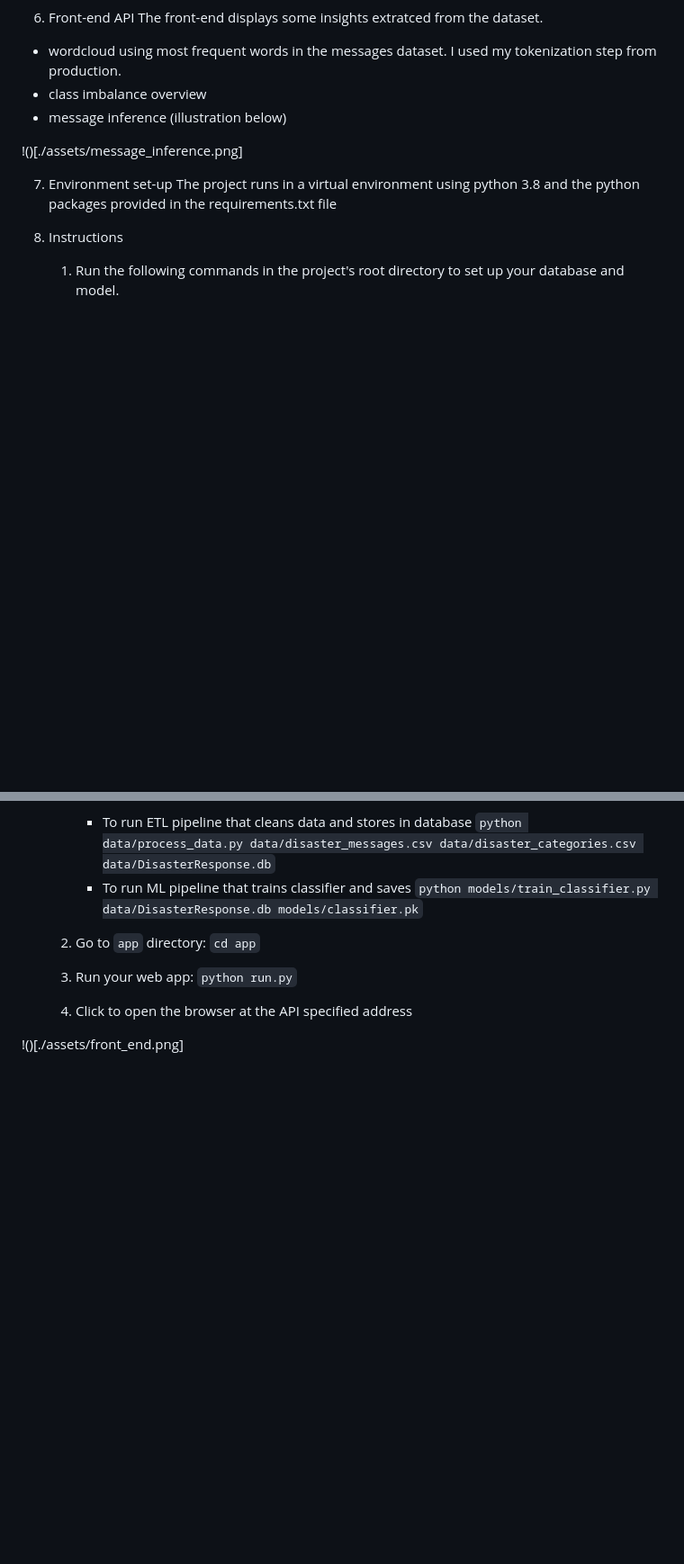
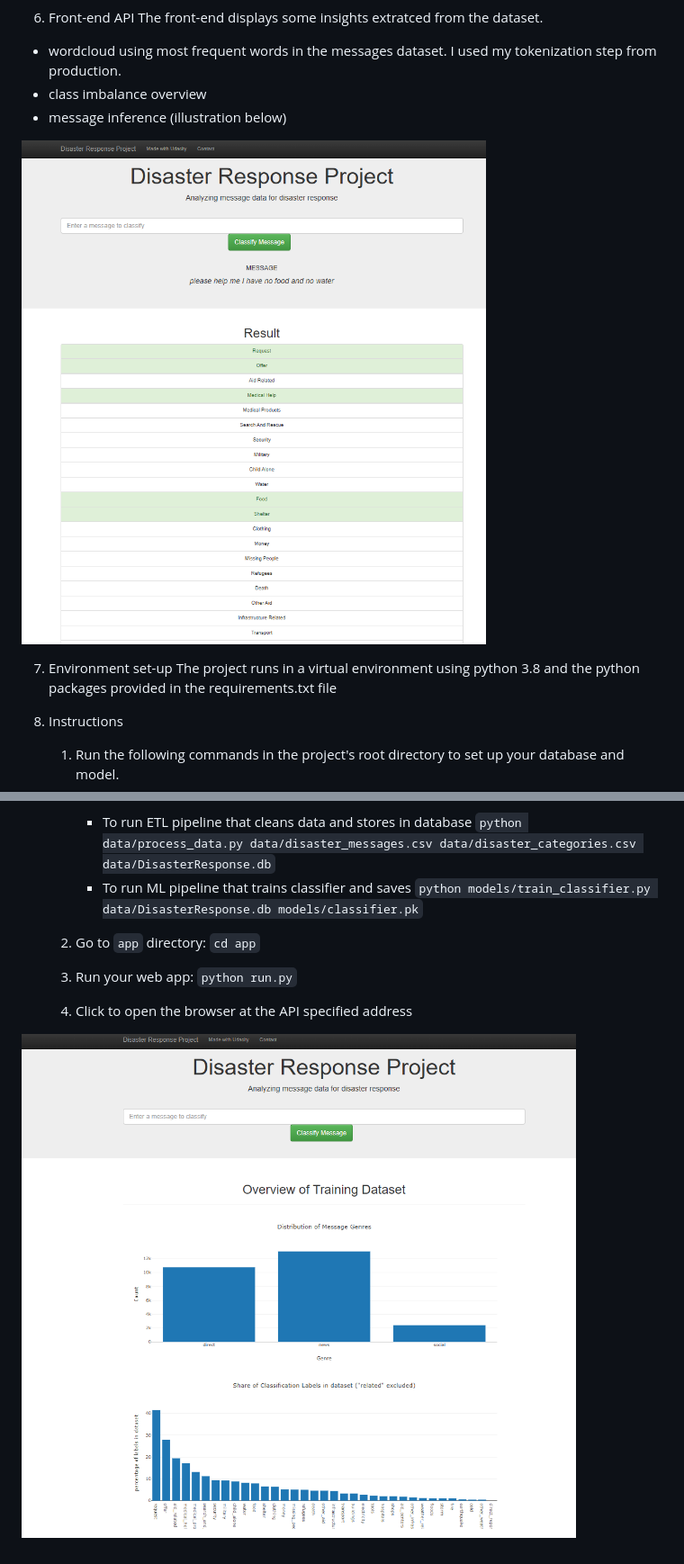
Before and after one commit to LaurentVeyssier/Disaster_Response_Pipeline, a Markdown page: README.md, 2 parts joined by grey strips. Shown: that part at 90% size. Drawn GitHub-style; blank space fills up the shorter version.

```diff
--- a/README.md
+++ b/README.md
@@ -57,7 +57,7 @@ The front-end displays some insights extratced from the dataset.
 - class imbalance overview
 - message inference (illustration below)
 
-!()[./assets/message_inference.png]
+![](./assets/message_inference.png)
 
 7. Environment set-up
 The project runs in a virtual environment using python 3.8 and the python packages provided in the requirements.txt file
@@ -77,4 +77,4 @@ The project runs in a virtual environment using python 3.8 and the python packag
     4. Click to open the browser at the API specified address
 
 
-!()[./assets/front_end.png]
+![](./assets/front_end.png)
```
Also changed, not shown: other parts of README.md (+3 -3 lines).
